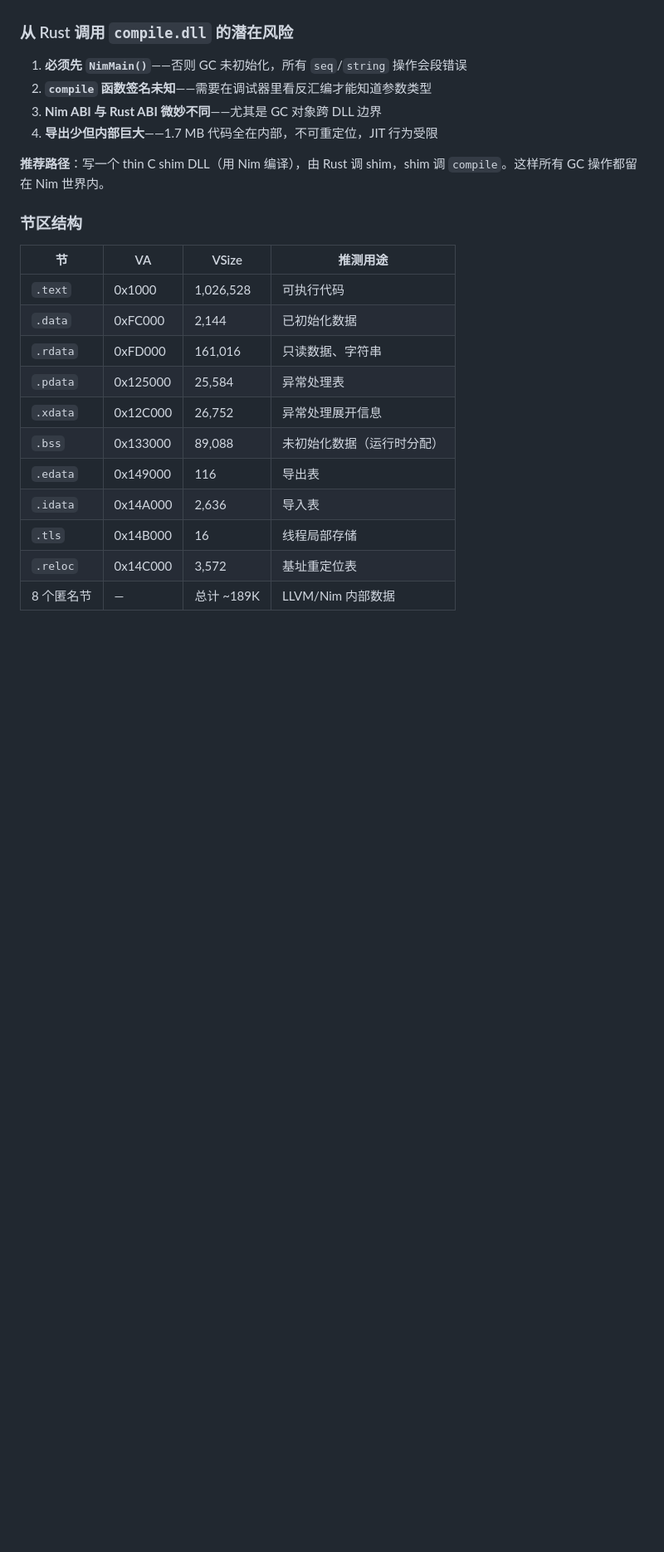
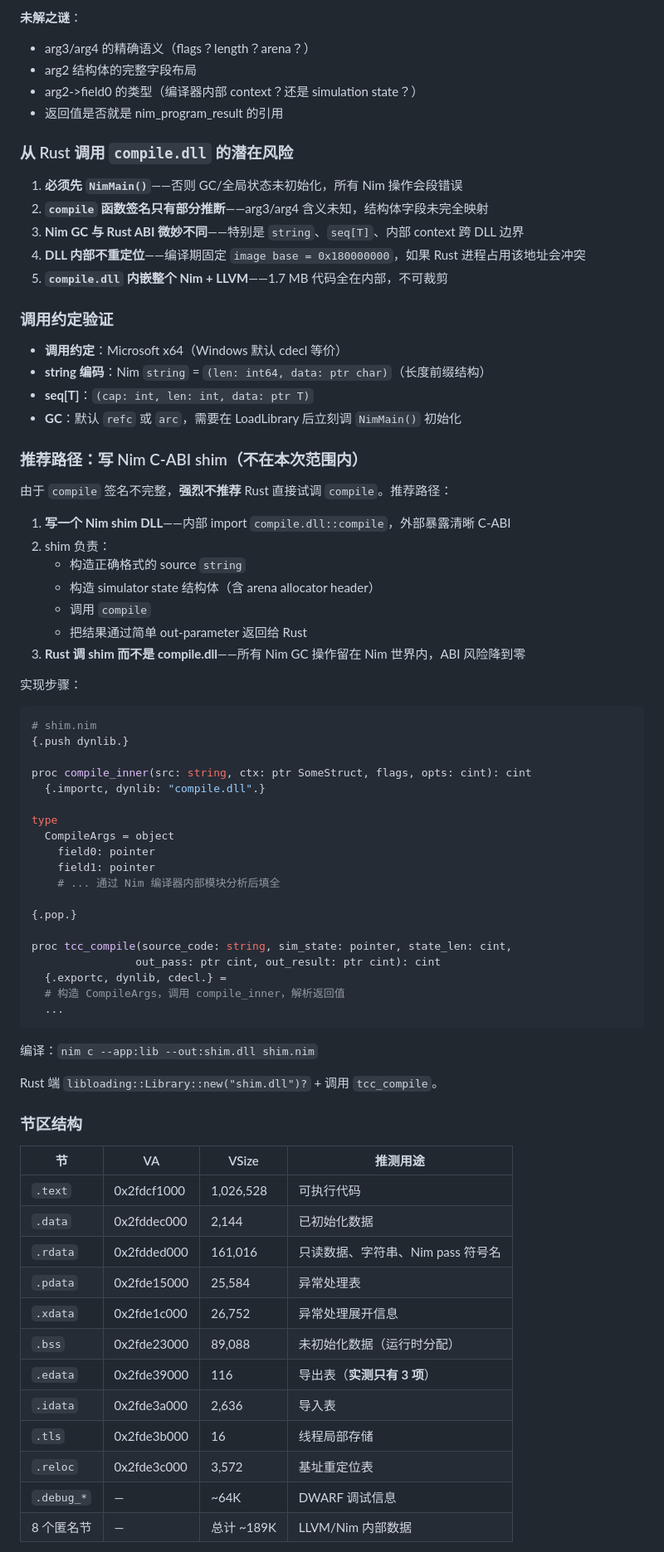
Before and after one commit to jialanhu0915/turing-complete-manager, a Markdown page: docs/10-investigation/dll-analysis.md, the part around one of its changes. Shown at 83% size. Drawn GitHub-style; blank space fills up the shorter version.

````diff
--- a/docs/10-investigation/dll-analysis.md
+++ b/docs/10-investigation/dll-analysis.md
@@ -52,25 +83,77 @@ status: 已审
+**未解之谜**：
+- arg3/arg4 的精确语义（flags？length？arena？）
+- arg2 结构体的完整字段布局
+- arg2->field0 的类型（编译器内部 context？还是 simulation state？）
+- 返回值是否就是 nim_program_result 的引用
 
 ### 从 Rust 调用 `compile.dll` 的潜在风险
 
-1. **必须先 `NimMain()`**——否则 GC 未初始化，所有 `seq`/`string` 操作会段错误
-2. **`compile` 函数签名未知**——需要在调试器里看反汇编才能知道参数类型
-3. **Nim ABI 与 Rust ABI 微妙不同**——尤其是 GC 对象跨 DLL 边界
-4. **导出少但内部巨大**——1.7 MB 代码全在内部，不可重定位，JIT 行为受限
+1. **必须先 `NimMain()`**——否则 GC/全局状态未初始化，所有 Nim 操作会段错误
+2. **`compile` 函数签名只有部分推断**——arg3/arg4 含义未知，结构体字段未完全映射
+3. **Nim GC 与 Rust ABI 微妙不同**——特别是 `string`、`seq[T]`、内部 context 跨 DLL 边界
+4. **DLL 内部不重定位**——编译期固定 `image base = 0x180000000`，如果 Rust 进程占用该地址会冲突
+5. **`compile.dll` 内嵌整个 Nim + LLVM**——1.7 MB 代码全在内部，不可裁剪
 
-**推荐路径**：写一个 thin C shim DLL（用 Nim 编译），由 Rust 调 shim，shim 调 `compile`。这样所有 GC 操作都留在 Nim 世界内。
+### 调用约定验证
+
+- **调用约定**：Microsoft x64（Windows 默认 cdecl 等价）
+- **string 编码**：Nim `string` = `(len: int64, data: ptr char)`（长度前缀结构）
+- **seq[T]**：`(cap: int, len: int, data: ptr T)`
+- **GC**：默认 `refc` 或 `arc`，需要在 LoadLibrary 后立刻调 `NimMain()` 初始化
+
+### 推荐路径：写 Nim C-ABI shim（不在本次范围内）
+
+由于 `compile` 签名不完整，**强烈不推荐** Rust 直接试调 `compile`。推荐路径：
+
+1. **写一个 Nim shim DLL**——内部 import `compile.dll::compile`，外部暴露清晰 C-ABI
+2. shim 负责：
+   - 构造正确格式的 source `string`
+   - 构造 simulator state 结构体（含 arena allocator header）
+   - 调用 `compile`
+   - 把结果通过简单 out-parameter 返回给 Rust
+3. **Rust 调 shim 而不是 compile.dll**——所有 Nim GC 操作留在 Nim 世界内，ABI 风险降到零
+
+实现步骤：
+
+```nim
+# shim.nim
+{.push dynlib.}
+
+proc compile_inner(src: string, ctx: ptr SomeStruct, flags, opts: cint): cint
+  {.importc, dynlib: "compile.dll".}
+
+type
+  CompileArgs = object
+    field0: pointer
+    field1: pointer
+    # ... 通过 Nim 编译器内部模块分析后填全
+
+{.pop.}
+
+proc tcc_compile(source_code: string, sim_state: pointer, state_len: cint,
+                out_pass: ptr cint, out_result: ptr cint): cint
+  {.exportc, dynlib, cdecl.} =
+  # 构造 CompileArgs，调用 compile_inner，解析返回值
+  ...
+```
+
+编译：`nim c --app:lib --out:shim.dll shim.nim`
+
+Rust 端 `libloading::Library::new("shim.dll")?` + 调用 `tcc_compile`。
 
 ### 节区结构
 
 | 节 | VA | VSize | 推测用途 |
 |---|---|---|---|
-| `.text` | 0x1000 | 1,026,528 | 可执行代码 |
-| `.data` | 0xFC000 | 2,144 | 已初始化数据 |
-| `.rdata` | 0xFD000 | 161,016 | 只读数据、字符串 |
-| `.pdata` | 0x125000 | 25,584 | 异常处理表 |
-| `.xdata` | 0x12C000 | 26,752 | 异常处理展开信息 |
-| `.bss` | 0x133000 | 89,088 | 未初始化数据（运行时分配） |
-| `.edata` | 0x149000 | 116 | 导出表 |
-| `.idata` | 0x14A000 | 2,636 | 导入表 |
-| `.tls` | 0x14B000 | 16 | 线程局部存储 |
-| `.reloc` | 0x14C000 | 3,572 | 基址重定位表 |
+| `.text` | 0x2fdcf1000 | 1,026,528 | 可执行代码 |
+| `.data` | 0x2fddec000 | 2,144 | 已初始化数据 |
+| `.rdata` | 0x2fdded000 | 161,016 | 只读数据、字符串、Nim pass 符号名 |
+| `.pdata` | 0x2fde15000 | 25,584 | 异常处理表 |
+| `.xdata` | 0x2fde1c000 | 26,752 | 异常处理展开信息 |
+| `.bss` | 0x2fde23000 | 89,088 | 未初始化数据（运行时分配） |
+| `.edata` | 0x2fde39000 | 116 | 导出表（**实测只有 3 项**） |
+| `.idata` | 0x2fde3a000 | 2,636 | 导入表 |
+| `.tls` | 0x2fde3b000 | 16 | 线程局部存储 |
+| `.reloc` | 0x2fde3c000 | 3,572 | 基址重定位表 |
+| `.debug_*` | — | ~64K | DWARF 调试信息 |
 | 8 个匿名节 | — | 总计 ~189K | LLVM/Nim 内部数据 |
````
Also changed, not shown: other parts of docs/10-investigation/dll-analysis.md (+65 -37 lines).
